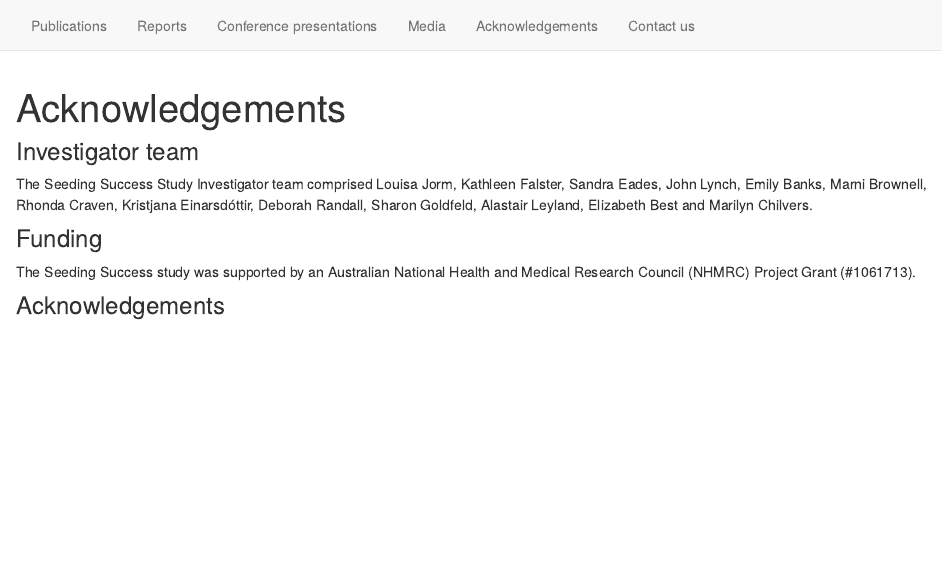
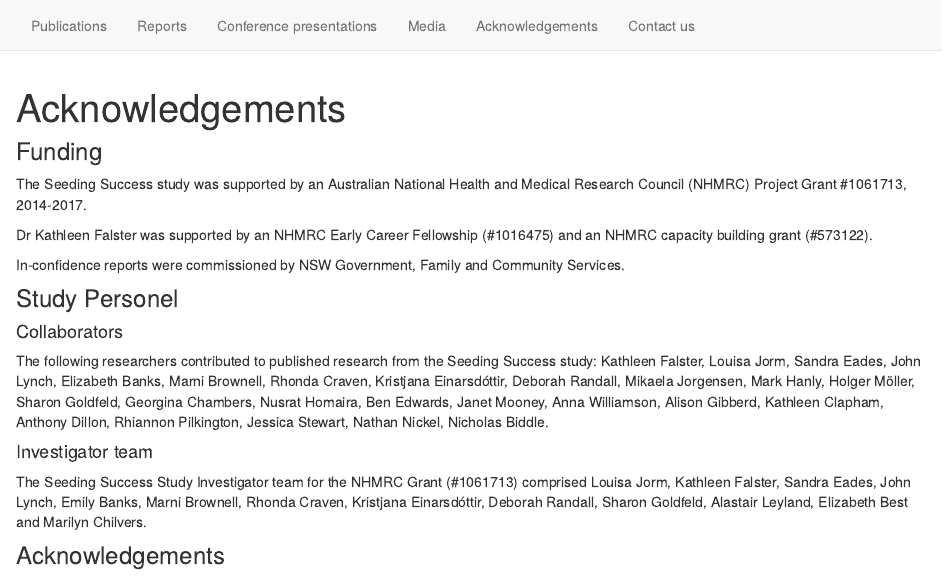
Before and after one commit to SeedingSuccess/SeedingSuccess.github.io, an R Markdown document (acknowledgements.Rmd): the page in a window 1100 px wide, from its top. Rendered offline with R 4.5, knitr and Pandoc, with nearby package versions; drawn as R Markdown's standard HTML page in place of the format the file asks for.

Commit message:
Updated acknowledgements and personel

```diff
--- a/acknowledgements.Rmd
+++ b/acknowledgements.Rmd
@@ -4,10 +3,21 @@ description: "Acknowledgements from the investigator team"
 ---
 
-### Investigator team
-The Seeding Success Study Investigator team comprised Louisa Jorm, Kathleen Falster, Sandra Eades, John Lynch, Emily Banks, Marni Brownell, Rhonda Craven, Kristjana Einarsdóttir, Deborah Randall, Sharon Goldfeld, Alastair Leyland, Elizabeth Best and Marilyn Chilvers.
+
 
 ### Funding
-The Seeding Success study was supported by an Australian National Health and Medical Research Council (NHMRC) Project Grant (#1061713).
+The Seeding Success study was supported by an Australian National Health and Medical Research Council (NHMRC) Project Grant #1061713, 2014-2017.
+
+Dr Kathleen Falster was supported by an NHMRC Early Career Fellowship (#1016475) and an NHMRC capacity building grant (#573122).
+
+In-confidence reports were commissioned by NSW Government, Family and Community Services.
+
+### Study Personel
+
+#### Collaborators
+The following researchers contributed to published research from the Seeding Success study: Kathleen Falster, Louisa Jorm, Sandra Eades, John Lynch, Elizabeth Banks, Marni Brownell, Rhonda Craven, Kristjana Einarsdóttir, Deborah Randall, Mikaela Jorgensen, Mark Hanly, Holger M&ouml;ller, Sharon Goldfeld, Georgina Chambers, Nusrat Homaira, Ben Edwards, Janet Mooney, Anna Williamson, Alison Gibberd, Kathleen Clapham, Anthony Dillon, Rhiannon Pilkington, Jessica Stewart, Nathan Nickel, Nicholas Biddle.
+
+#### Investigator team
+The Seeding Success Study Investigator team for the NHMRC Grant (#1061713) comprised Louisa Jorm, Kathleen Falster, Sandra Eades, John Lynch, Emily Banks, Marni Brownell, Rhonda Craven, Kristjana Einarsdóttir, Deborah Randall, Sharon Goldfeld, Alastair Leyland, Elizabeth Best and Marilyn Chilvers.
 
 ### Acknowledgements
 The investigators would like to thank the Australian Government Department of Education, the New South Wales (NSW) Ministry of Health, the NSW Register of Births, Deaths, and Marriages, the NSW Department of Education, and the NSW Department of Family and Community Services for allowing access to the data included in the Seeding Success study. We thank the NSW Centre for Health Record Linkage for linking the data sources in the study. We thank the Centre for Big Data Research in Health's Aboriginal and Torres Strait Islander Maternal and Child Reference Group for their contributions to discussions about the design, findings, and translation of this research.
```
Also changed, not shown: contact.Rmd (+3 -3 lines), index.Rmd (+2 -2 lines), docs/search.json, acknowledgements.Rmd (1 more changed lines), 4 other files.
